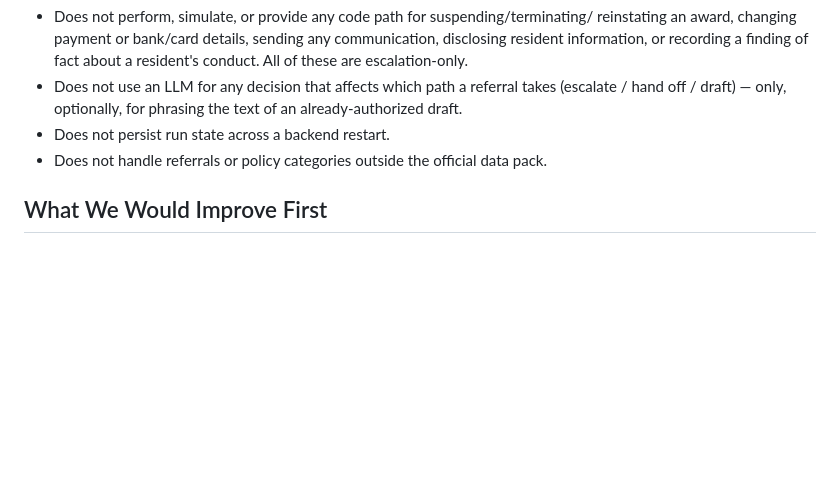
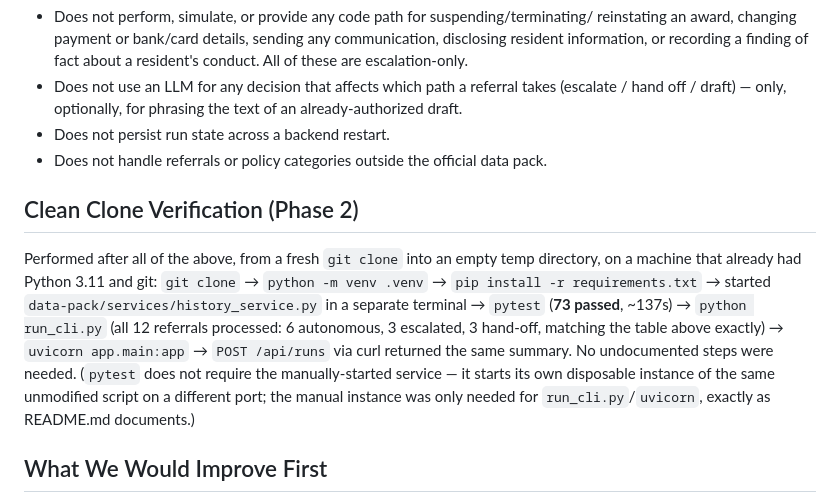
Before and after one commit to poojaaxx/caseworker-morning-agent, a Markdown page: DECISIONS.md, the part around the change. Drawn GitHub-style; blank space fills up the shorter version.

Commit message:
Record Phase 2 clean-clone verification: fresh clone, 73/73 tests, CLI trace, and API run all confirmed

```diff
--- a/DECISIONS.md
+++ b/DECISIONS.md
@@ -403,6 +403,19 @@ adoption; and the same behaviors again at the HTTP API layer.
 - Does not persist run state across a backend restart.
 - Does not handle referrals or policy categories outside the official data pack.
 
+## Clean Clone Verification (Phase 2)
+
+Performed after all of the above, from a fresh `git clone` into an empty temp
+directory, on a machine that already had Python 3.11 and git: `git clone` → `python -m
+venv .venv` → `pip install -r requirements.txt` → started
+`data-pack/services/history_service.py` in a separate terminal → `pytest` (**73
+passed**, ~137s) → `python run_cli.py` (all 12 referrals processed: 6 autonomous, 3
+escalated, 3 hand-off, matching the table above exactly) → `uvicorn app.main:app` →
+`POST /api/runs` via curl returned the same summary. No undocumented steps were
+needed. (`pytest` does not require the manually-started service — it starts its own
+disposable instance of the same unmodified script on a different port; the manual
+instance was only needed for `run_cli.py`/`uvicorn`, exactly as README.md documents.)
+
 ## What We Would Improve First
 
 - Replace the keyword-table policy classifier with something that can flag its own
```
